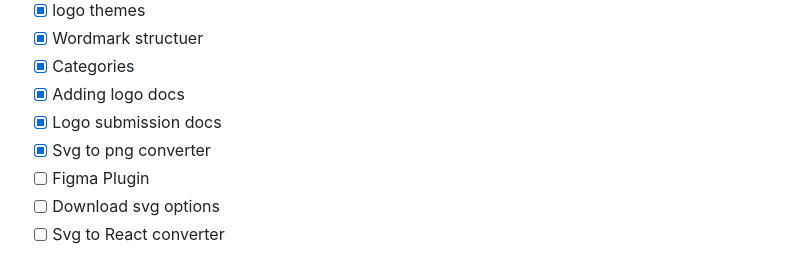
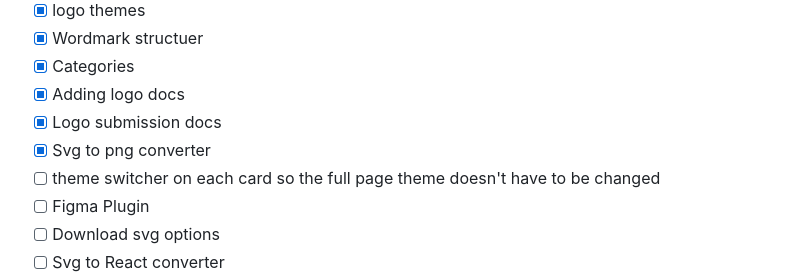
Before and after one commit to ardzero/svgr, a Markdown page: README.md, the part around the change. Drawn GitHub-style.

Commit message:
roadmap updated

```diff
--- a/README.md
+++ b/README.md
@@ -34,6 +34,7 @@ Repo: [Github Repo](https://github.com/ardzero/svgr)
 - [x] Adding logo docs
 - [x] Logo submission docs
 - [x] Svg to png converter
+- [ ] theme switcher on each card so the full page theme doesn't have to be changed
 - [ ] Figma Plugin
 - [ ] Download svg options
 - [ ] Svg to React converter
```
